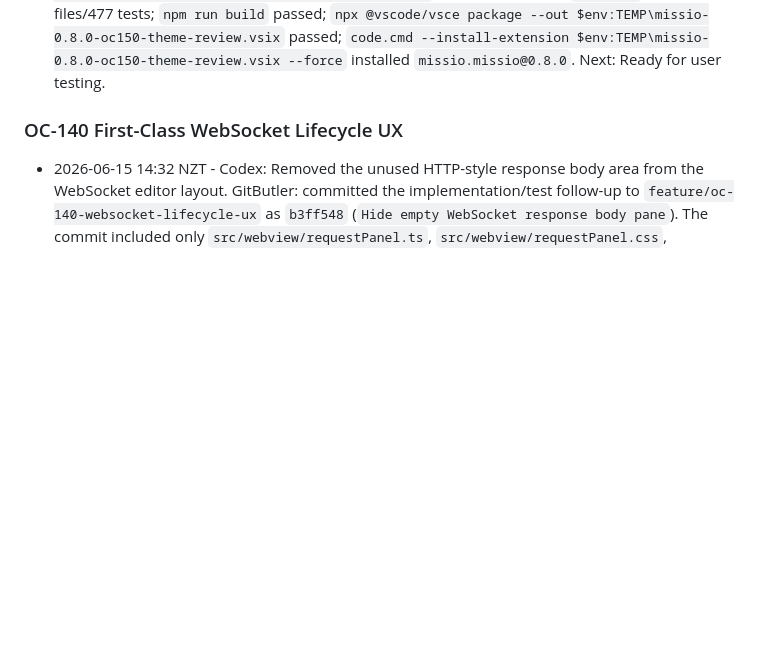
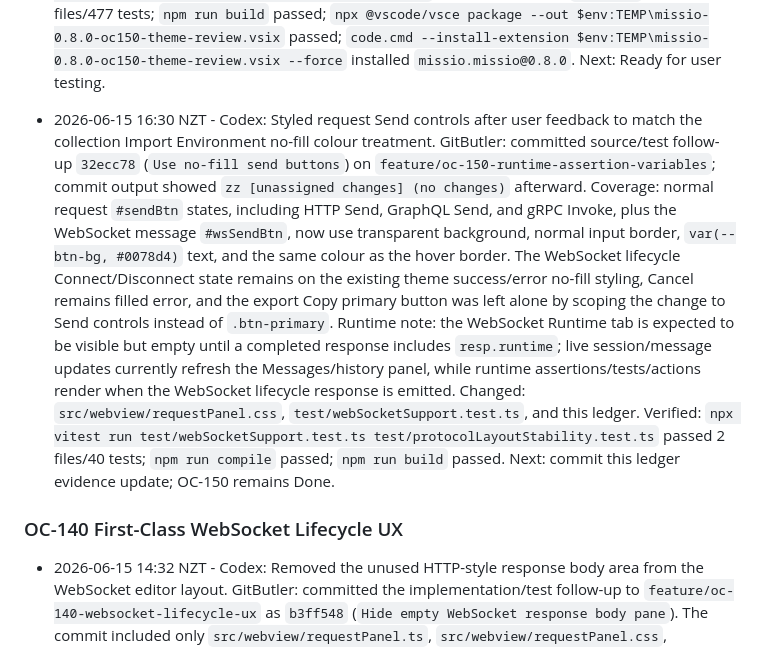
Before and after one commit to cjohnsto-nz/missio, a Markdown page: docs/open-collection-gap-analysis/AGENT_PROGRESS.md, the part around one of its changes. Drawn GitHub-style; blank space fills up the shorter version.

Commit message:
Record no-fill send button follow-up

```diff
--- a/docs/open-collection-gap-analysis/AGENT_PROGRESS.md
+++ b/docs/open-collection-gap-analysis/AGENT_PROGRESS.md
@@ -220,6 +220,14 @@ Record cross-cutting decisions here so parallel agents do not rediscover them.
   Findings: none. The WebSocket Runtime tab remains visible before runtime results exist, and the lifecycle button styling now uses no-fill theme success/error text with hover borders instead of hardcoded filled red/green backgrounds.
   Verified: focused `npx vitest run test/protocolLayoutStability.test.ts test/webSocketSupport.test.ts test/runtimeAuthoringUx.test.ts test/runtimeExecutionService.test.ts test/unresolvedVars.test.ts` passed 5 files/79 tests; `npm run compile` passed; `node scripts/validate-collection.js examples/demo-api` passed 47/47 files; `npm test` passed 25 files/477 tests; `npm run build` passed; `npx @vscode/vsce package --out $env:TEMP\missio-0.8.0-oc150-theme-review.vsix` passed; `code.cmd --install-extension $env:TEMP\missio-0.8.0-oc150-theme-review.vsix --force` installed `missio.missio@0.8.0`.
   Next: Ready for user testing.
+
+- 2026-06-15 16:30 NZT - Codex: Styled request Send controls after user feedback to match the collection Import Environment no-fill colour treatment.
+  GitButler: committed source/test follow-up `32ecc78` (`Use no-fill send buttons`) on `feature/oc-150-runtime-assertion-variables`; commit output showed `zz [unassigned changes] (no changes)` afterward.
+  Coverage: normal request `#sendBtn` states, including HTTP Send, GraphQL Send, and gRPC Invoke, plus the WebSocket message `#wsSendBtn`, now use transparent background, normal input border, `var(--btn-bg, #0078d4)` text, and the same colour as the hover border. The WebSocket lifecycle Connect/Disconnect state remains on the existing theme success/error no-fill styling, Cancel remains filled error, and the export Copy primary button was left alone by scoping the change to Send controls instead of `.btn-primary`.
+  Runtime note: the WebSocket Runtime tab is expected to be visible but empty until a completed response includes `resp.runtime`; live session/message updates currently refresh the Messages/history panel, while runtime assertions/tests/actions render when the WebSocket lifecycle response is emitted.
+  Changed: `src/webview/requestPanel.css`, `test/webSocketSupport.test.ts`, and this ledger.
+  Verified: `npx vitest run test/webSocketSupport.test.ts test/protocolLayoutStability.test.ts` passed 2 files/40 tests; `npm run compile` passed; `npm run build` passed.
+  Next: commit this ledger evidence update; OC-150 remains Done.
 
 ### OC-140 First-Class WebSocket Lifecycle UX
 
```
Also changed, not shown: other parts of docs/open-collection-gap-analysis/AGENT_PROGRESS.md (+1 -1 lines).
